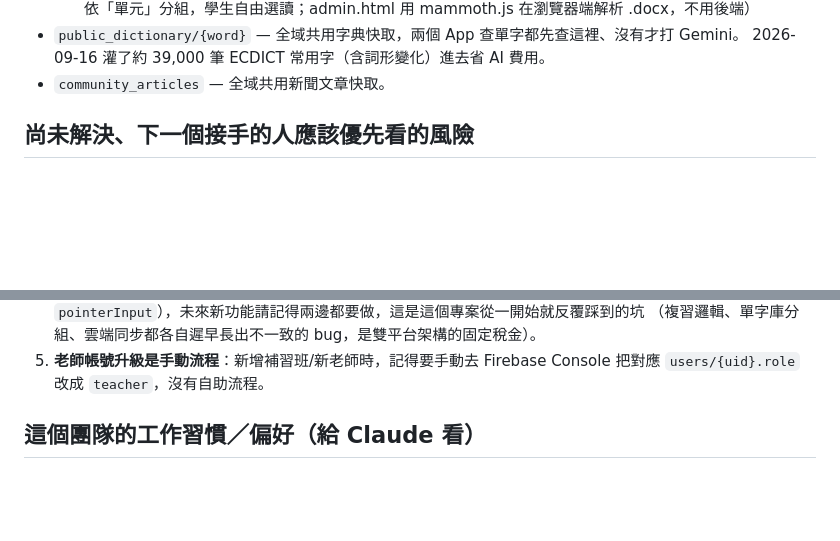
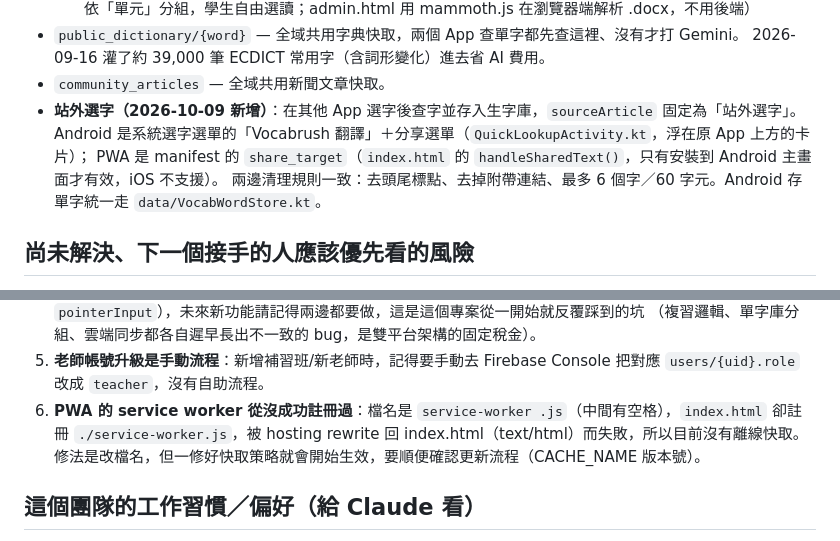
Before and after one commit to Lacalize/Vocabrush-B2B, a Markdown page: CLAUDE.md, 2 parts joined by grey strips. GitHub-like rendering; blank space fills up the shorter version.

Commit message:
Document off-site lookup feature and broken service worker in handoff notes
Co-Authored-By: Claude Opus 5.5 <noreply@anthropic.com>

```diff
--- a/CLAUDE.md
+++ b/CLAUDE.md
@@ -54,6 +54,10 @@ cd Vocabrush-PWA && firebase deploy --only firestore:rules
 - `public_dictionary/{word}` — 全域共用字典快取，兩個 App 查單字都先查這裡、沒有才打 Gemini。
   2026-09-16 灌了約 39,000 筆 ECDICT 常用字（含詞形變化）進去省 AI 費用。
 - `community_articles` — 全域共用新聞文章快取。
+- **站外選字（2026-10-09 新增）**：在其他 App 選字後查字並存入生字庫，`sourceArticle` 固定為「站外選字」。
+  Android 是系統選字選單的「Vocabrush 翻譯」＋分享選單（`QuickLookupActivity.kt`，浮在原 App 上方的卡片）；
+  PWA 是 manifest 的 `share_target`（`index.html` 的 `handleSharedText()`，只有安裝到 Android 主畫面才有效，iOS 不支援）。
+  兩邊清理規則一致：去頭尾標點、去掉附帶連結、最多 6 個字／60 字元。Android 存單字統一走 `data/VocabWordStore.kt`。
 
 ## 尚未解決、下一個接手的人應該優先看的風險
 
@@ -77,6 +81,9 @@ cd Vocabrush-PWA && firebase deploy --only firestore:rules
    （複習邏輯、單字庫分組、雲端同步都各自遲早長出不一致的 bug，是雙平台架構的固定稅金）。
 5. **老師帳號升級是手動流程**：新增補習班/新老師時，記得要手動去 Firebase Console 把對應
    `users/{uid}.role` 改成 `teacher`，沒有自助流程。
+6. **PWA 的 service worker 從沒成功註冊過**：檔名是 `service-worker .js`（中間有空格），`index.html` 卻註冊
+   `./service-worker.js`，被 hosting rewrite 回 index.html（text/html）而失敗，所以目前沒有離線快取。
+   修法是改檔名，但一修好快取策略就會開始生效，要順便確認更新流程（CACHE_NAME 版本號）。
 
 ## 這個團隊的工作習慣／偏好（給 Claude 看）
 
```
